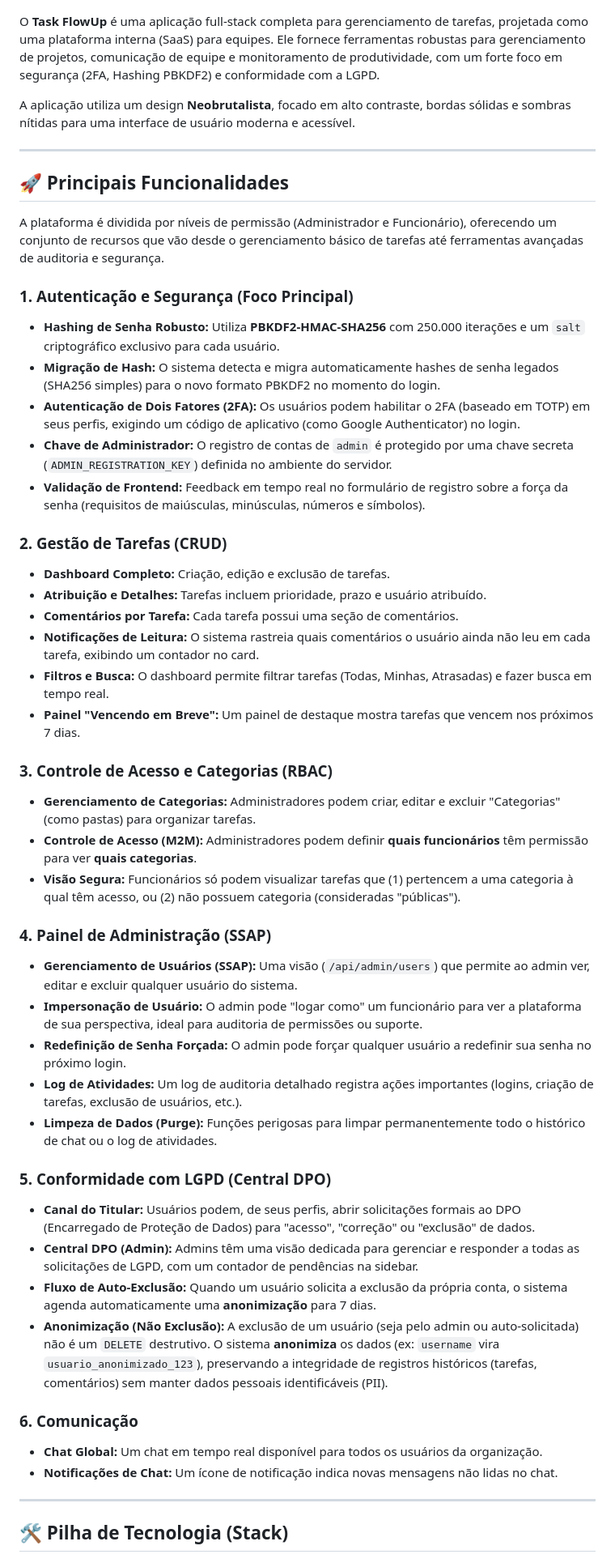
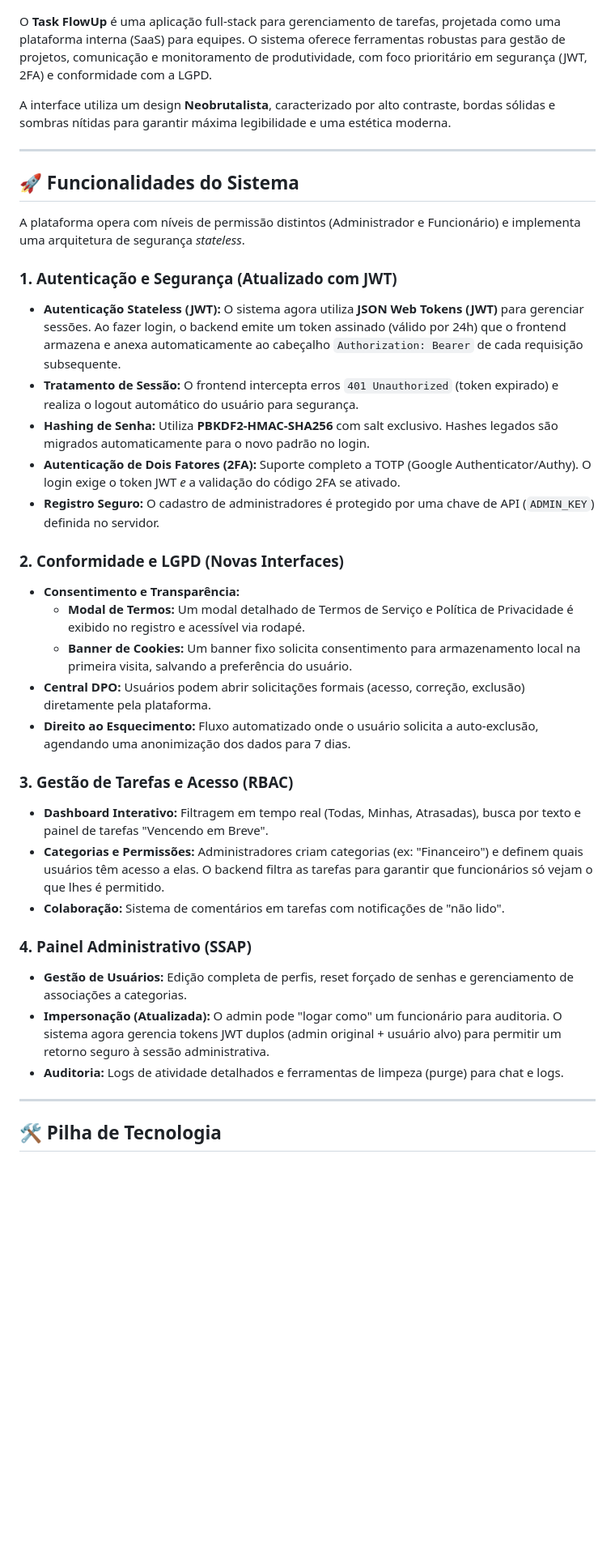
Before and after one commit to josearmando-hub/Task-FlowUp-Beta-, a Markdown page: README.md, the part around one of its changes. Shown at 81% size. Drawn GitHub-style; blank space fills up the shorter version.

```diff
--- a/README.md
+++ b/README.md
@@ -2,60 +2,45 @@
 
 ![Logo do Task FlowUp](image-2.1.png)
 
-O **Task FlowUp** é uma aplicação full-stack completa para gerenciamento de tarefas, projetada como uma plataforma interna (SaaS) para equipes. Ele fornece ferramentas robustas para gerenciamento de projetos, comunicação de equipe e monitoramento de produtividade, com um forte foco em segurança (2FA, Hashing PBKDF2) e conformidade com a LGPD.
+O **Task FlowUp** é uma aplicação full-stack para gerenciamento de tarefas, projetada como uma plataforma interna (SaaS) para equipes. O sistema oferece ferramentas robustas para gestão de projetos, comunicação e monitoramento de produtividade, com foco prioritário em segurança (JWT, 2FA) e conformidade com a LGPD.
 
-A aplicação utiliza um design **Neobrutalista**, focado em alto contraste, bordas sólidas e sombras nítidas para uma interface de usuário moderna e acessível.
+A interface utiliza um design **Neobrutalista**, caracterizado por alto contraste, bordas sólidas e sombras nítidas para garantir máxima legibilidade e uma estética moderna.
 
 ---
 
-## 🚀 Principais Funcionalidades
+## 🚀 Funcionalidades do Sistema
 
-A plataforma é dividida por níveis de permissão (Administrador e Funcionário), oferecendo um conjunto de recursos que vão desde o gerenciamento básico de tarefas até ferramentas avançadas de auditoria e segurança.
+A plataforma opera com níveis de permissão distintos (Administrador e Funcionário) e implementa uma arquitetura de segurança *stateless*.
 
-### 1. Autenticação e Segurança (Foco Principal)
+### 1. Autenticação e Segurança (Atualizado com JWT)
 
-* **Hashing de Senha Robusto:** Utiliza **PBKDF2-HMAC-SHA256** com 250.000 iterações e um `salt` criptográfico exclusivo para cada usuário.
-* **Migração de Hash:** O sistema detecta e migra automaticamente hashes de senha legados (SHA256 simples) para o novo formato PBKDF2 no momento do login.
-* **Autenticação de Dois Fatores (2FA):** Os usuários podem habilitar o 2FA (baseado em TOTP) em seus perfis, exigindo um código de aplicativo (como Google Authenticator) no login.
-* **Chave de Administrador:** O registro de contas de `admin` é protegido por uma chave secreta (`ADMIN_REGISTRATION_KEY`) definida no ambiente do servidor.
-* **Validação de Frontend:** Feedback em tempo real no formulário de registro sobre a força da senha (requisitos de maiúsculas, minúsculas, números e símbolos).
+* **Autenticação Stateless (JWT):** O sistema agora utiliza **JSON Web Tokens (JWT)** para gerenciar sessões. Ao fazer login, o backend emite um token assinado (válido por 24h) que o frontend armazena e anexa automaticamente ao cabeçalho `Authorization: Bearer` de cada requisição subsequente.
+* **Tratamento de Sessão:** O frontend intercepta erros `401 Unauthorized` (token expirado) e realiza o logout automático do usuário para segurança.
+* **Hashing de Senha:** Utiliza **PBKDF2-HMAC-SHA256** com salt exclusivo. Hashes legados são migrados automaticamente para o novo padrão no login.
+* **Autenticação de Dois Fatores (2FA):** Suporte completo a TOTP (Google Authenticator/Authy). O login exige o token JWT *e* a validação do código 2FA se ativado.
+* **Registro Seguro:** O cadastro de administradores é protegido por uma chave de API (`ADMIN_KEY`) definida no servidor.
 
-### 2. Gestão de Tarefas (CRUD)
+### 2. Conformidade e LGPD (Novas Interfaces)
 
-* **Dashboard Completo:** Criação, edição e exclusão de tarefas.
-* **Atribuição e Detalhes:** Tarefas incluem prioridade, prazo e usuário atribuído.
-* **Comentários por Tarefa:** Cada tarefa possui uma seção de comentários.
-* **Notificações de Leitura:** O sistema rastreia quais comentários o usuário ainda não leu em cada tarefa, exibindo um contador no card.
-* **Filtros e Busca:** O dashboard permite filtrar tarefas (Todas, Minhas, Atrasadas) e fazer busca em tempo real.
-* **Painel "Vencendo em Breve":** Um painel de destaque mostra tarefas que vencem nos próximos 7 dias.
+* **Consentimento e Transparência:**
+    * **Modal de Termos:** Um modal detalhado de Termos de Serviço e Política de Privacidade é exibido no registro e acessível via rodapé.
+    * **Banner de Cookies:** Um banner fixo solicita consentimento para armazenamento local na primeira visita, salvando a preferência do usuário.
+* **Central DPO:** Usuários podem abrir solicitações formais (acesso, correção, exclusão) diretamente pela plataforma.
+* **Direito ao Esquecimento:** Fluxo automatizado onde o usuário solicita a auto-exclusão, agendando uma anonimização dos dados para 7 dias.
 
-### 3. Controle de Acesso e Categorias (RBAC)
+### 3. Gestão de Tarefas e Acesso (RBAC)
 
-* **Gerenciamento de Categorias:** Administradores podem criar, editar e excluir "Categorias" (como pastas) para organizar tarefas.
-* **Controle de Acesso (M2M):** Administradores podem definir **quais funcionários** têm permissão para ver **quais categorias**.
-* **Visão Segura:** Funcionários só podem visualizar tarefas que (1) pertencem a uma categoria à qual têm acesso, ou (2) não possuem categoria (consideradas "públicas").
+* **Dashboard Interativo:** Filtragem em tempo real (Todas, Minhas, Atrasadas), busca por texto e painel de tarefas "Vencendo em Breve".
+* **Categorias e Permissões:** Administradores criam categorias (ex: "Financeiro") e definem quais usuários têm acesso a elas. O backend filtra as tarefas para garantir que funcionários só vejam o que lhes é permitido.
+* **Colaboração:** Sistema de comentários em tarefas com notificações de "não lido".
 
-### 4. Painel de Administração (SSAP)
+### 4. Painel Administrativo (SSAP)
 
-* **Gerenciamento de Usuários (SSAP):** Uma visão (`/api/admin/users`) que permite ao admin ver, editar e excluir qualquer usuário do sistema.
-* **Impersonação de Usuário:** O admin pode "logar como" um funcionário para ver a plataforma de sua perspectiva, ideal para auditoria de permissões ou suporte.
-* **Redefinição de Senha Forçada:** O admin pode forçar qualquer usuário a redefinir sua senha no próximo login.
-* **Log de Atividades:** Um log de auditoria detalhado registra ações importantes (logins, criação de tarefas, exclusão de usuários, etc.).
-* **Limpeza de Dados (Purge):** Funções perigosas para limpar permanentemente todo o histórico de chat ou o log de atividades.
-
-### 5. Conformidade com LGPD (Central DPO)
-
-* **Canal do Titular:** Usuários podem, de seus perfis, abrir solicitações formais ao DPO (Encarregado de Proteção de Dados) para "acesso", "correção" ou "exclusão" de dados.
-* **Central DPO (Admin):** Admins têm uma visão dedicada para gerenciar e responder a todas as solicitações de LGPD, com um contador de pendências na sidebar.
-* **Fluxo de Auto-Exclusão:** Quando um usuário solicita a exclusão da própria conta, o sistema agenda automaticamente uma **anonimização** para 7 dias.
-* **Anonimização (Não Exclusão):** A exclusão de um usuário (seja pelo admin ou auto-solicitada) não é um `DELETE` destrutivo. O sistema **anonimiza** os dados (ex: `username` vira `usuario_anonimizado_123`), preservando a integridade de registros históricos (tarefas, comentários) sem manter dados pessoais identificáveis (PII).
-
-### 6. Comunicação
-
-* **Chat Global:** Um chat em tempo real disponível para todos os usuários da organização.
-* **Notificações de Chat:** Um ícone de notificação indica novas mensagens não lidas no chat.
+* **Gestão de Usuários:** Edição completa de perfis, reset forçado de senhas e gerenciamento de associações a categorias.
+* **Impersonação (Atualizada):** O admin pode "logar como" um funcionário para auditoria. O sistema agora gerencia tokens JWT duplos (admin original + usuário alvo) para permitir um retorno seguro à sessão administrativa.
+* **Auditoria:** Logs de atividade detalhados e ferramentas de limpeza (purge) para chat e logs.
 
 ---
 
-## 🛠️ Pilha de Tecnologia (Stack)
+## 🛠️ Pilha de Tecnologia
 
```
Also changed, not shown: other parts of README.md (+42 -44 lines).
